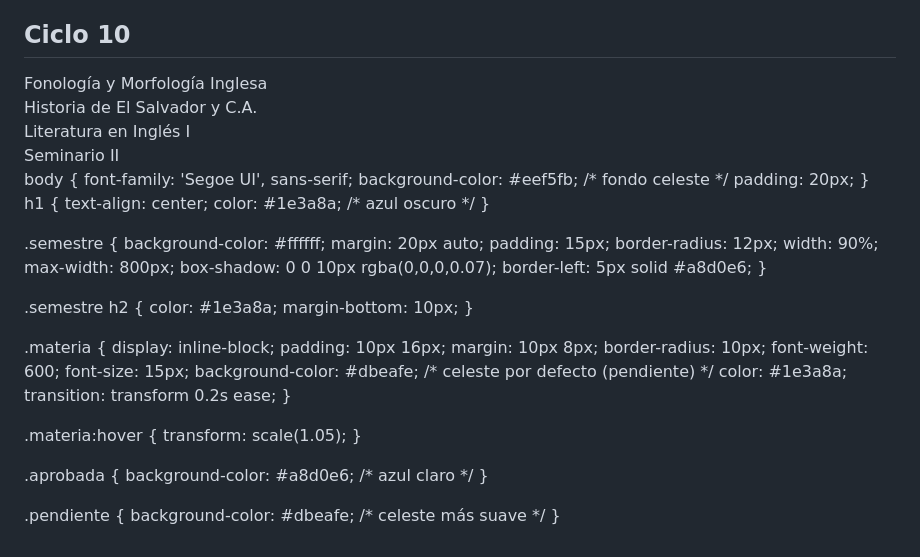
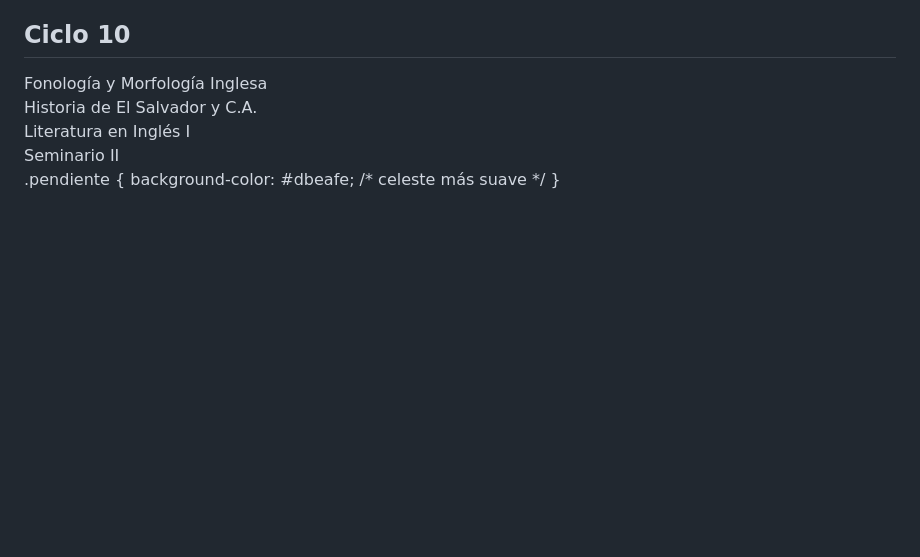
Before and after one commit to Mariana728/malla-universidad, a Markdown page: README.md, the part around the change. GitHub-like rendering; blank space fills up the shorter version.

```diff
--- a/README.md
+++ b/README.md
@@ -88,52 +88,8 @@
 
 </body>
 </html>
-body {
-  font-family: 'Segoe UI', sans-serif;
-  background-color: #eef5fb; /* fondo celeste */
-  padding: 20px;
-}
 
-h1 {
-  text-align: center;
-  color: #1e3a8a; /* azul oscuro */
-}
 
-.semestre {
-  background-color: #ffffff;
-  margin: 20px auto;
-  padding: 15px;
-  border-radius: 12px;
-  width: 90%;
-  max-width: 800px;
-  box-shadow: 0 0 10px rgba(0,0,0,0.07);
-  border-left: 5px solid #a8d0e6;
-}
-
-.semestre h2 {
-  color: #1e3a8a;
-  margin-bottom: 10px;
-}
-
-.materia {
-  display: inline-block;
-  padding: 10px 16px;
-  margin: 10px 8px;
-  border-radius: 10px;
-  font-weight: 600;
-  font-size: 15px;
-  background-color: #dbeafe; /* celeste por defecto (pendiente) */
-  color: #1e3a8a;
-  transition: transform 0.2s ease;
-}
-
-.materia:hover {
-  transform: scale(1.05);
-}
-
-.aprobada {
-  background-color: #a8d0e6; /* azul claro */
-}
 
 .pendiente {
   background-color: #dbeafe; /* celeste más suave */
```
